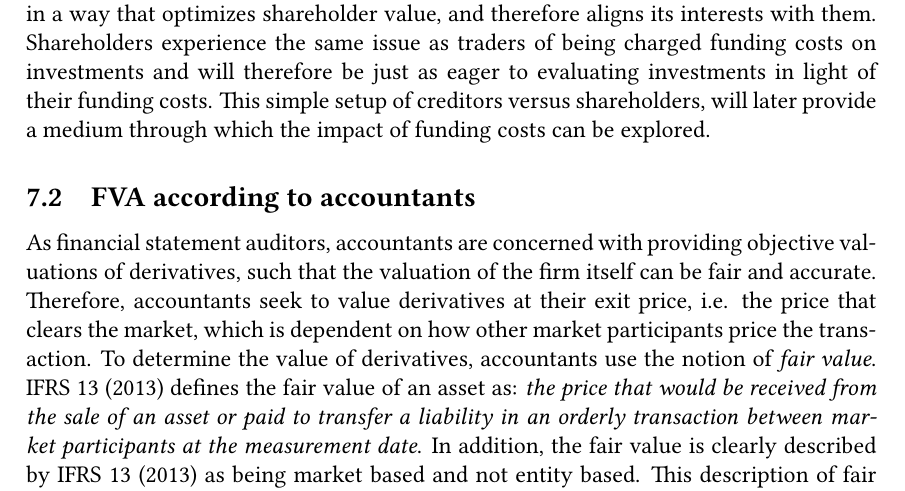
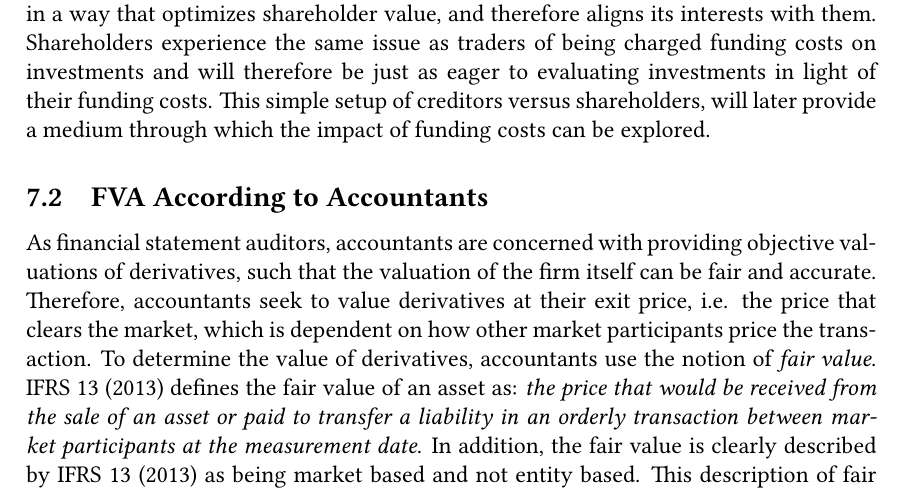
Before and after one commit to sebastianbaltser/master-thesis, a LaTeX thesis (thesis/main.tex, which reads thesis/content/body-matter/fva-debate/summary-of-fva-debate.tex): part of page 25 of 84, cut so that both start at the same text. Compiled offline with pdfLaTeX.

Commit message:
Capitalize section header

```diff
--- a/thesis/content/body-matter/fva-debate/summary-of-fva-debate.tex
+++ b/thesis/content/body-matter/fva-debate/summary-of-fva-debate.tex
@@ -60,7 +60,7 @@
             This simple setup of creditors versus shareholders,
             will later provide a medium through which the impact of funding costs can be explored.
 
-        \subsection{FVA according to accountants}
+        \subsection{\FVA/ According to Accountants}
             As financial statement auditors, accountants are concerned with providing objective valuations of derivatives,
             such that the valuation of the firm itself can be fair and accurate.
             Therefore, accountants seek to value derivatives at their exit price, i.e. the price that clears the market,
```
